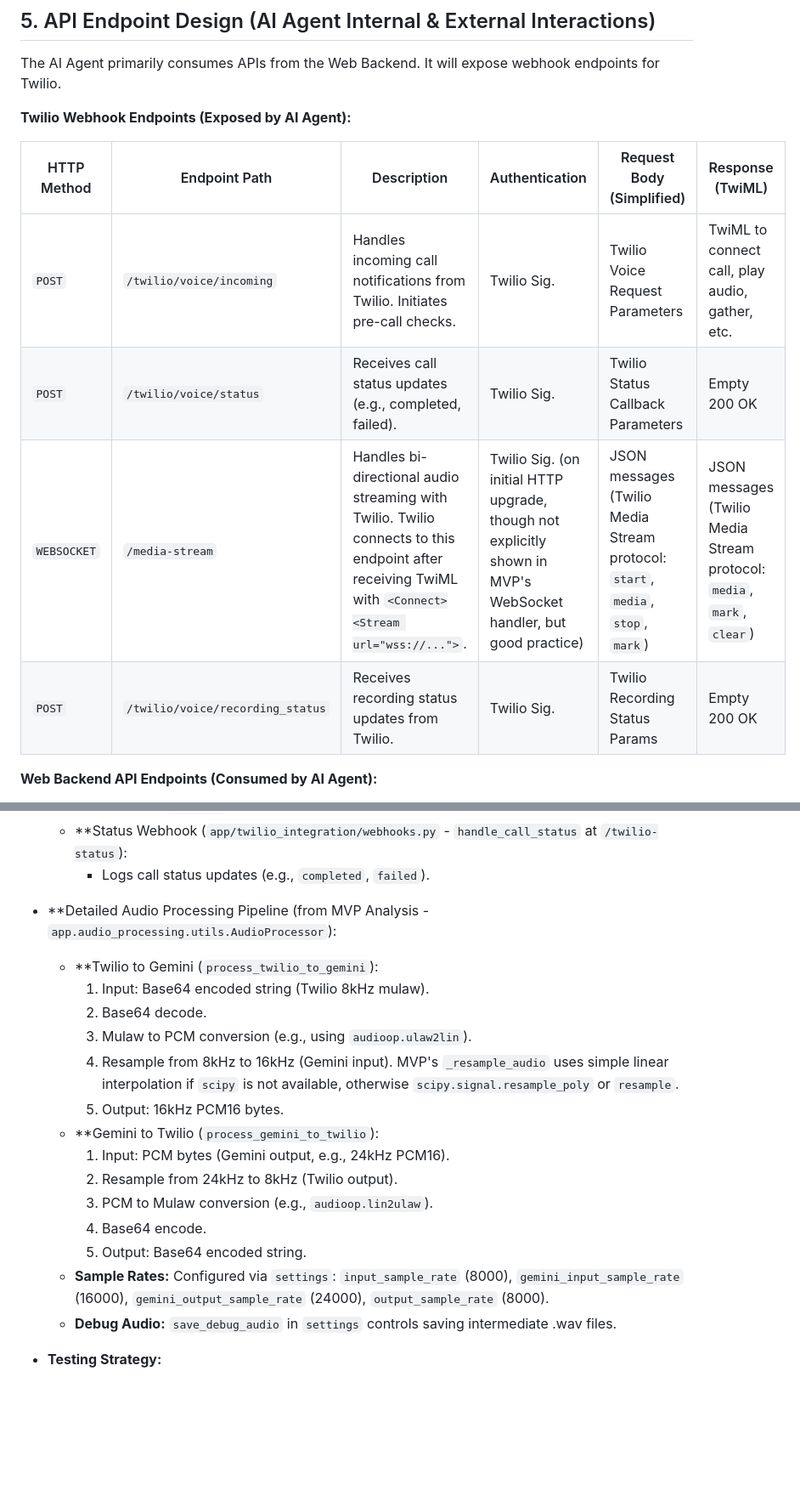
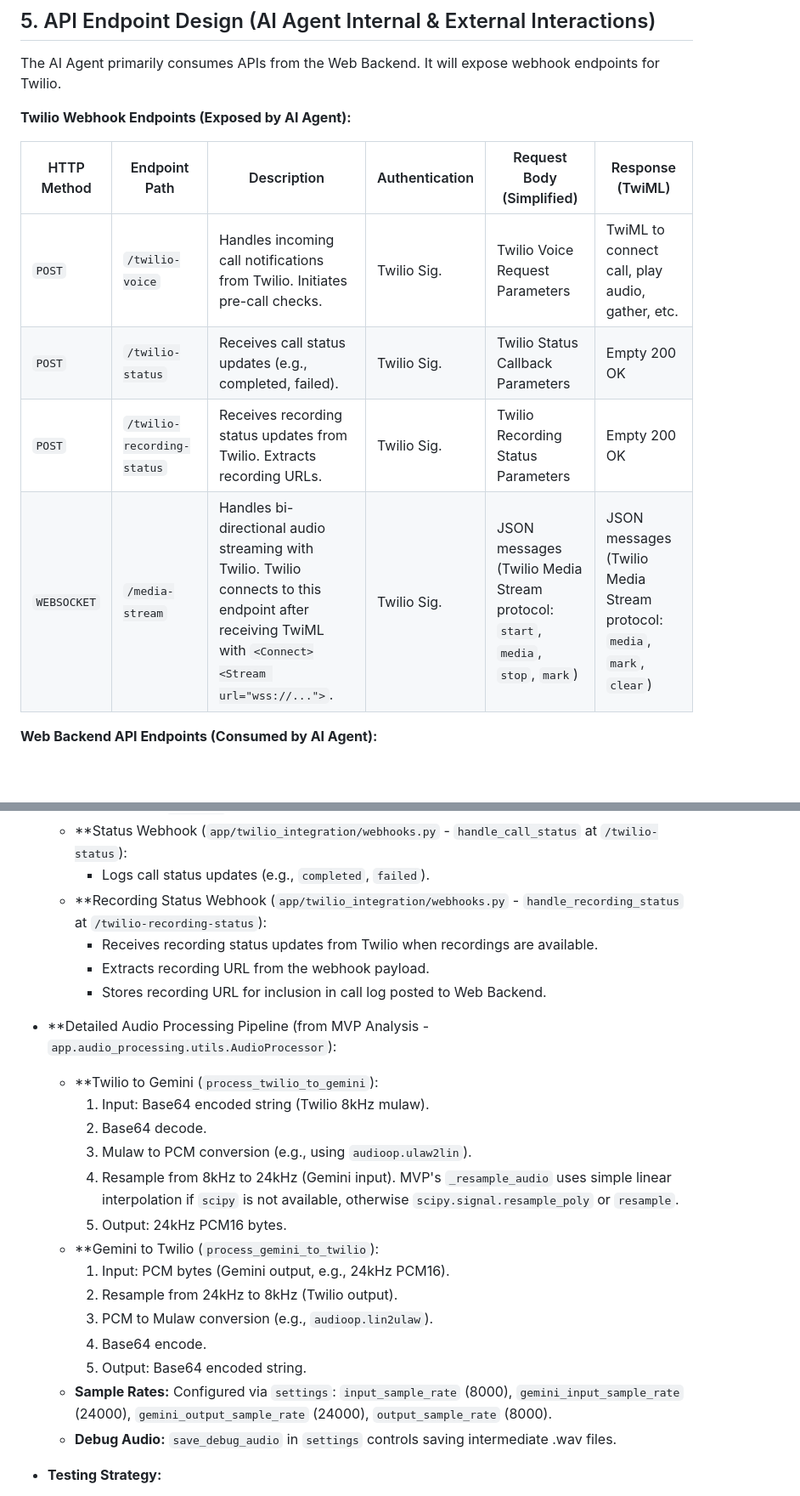
Before and after one commit to blicktz/gemini25live_twillio_call, a Markdown page: docs/aiagent_backend_docs/aiaigent_backend_TDD_phase1.md, 2 parts joined by grey strips. Shown: that part at 85% size. GitHub-like rendering; blank space fills up the shorter version.

```diff
--- a/docs/aiagent_backend_docs/aiaigent_backend_TDD_phase1.md
+++ b/docs/aiagent_backend_docs/aiaigent_backend_TDD_phase1.md
@@ -319,10 +319,10 @@ The AI Agent primarily consumes APIs from the Web Backend. It will expose webhoo
 
 | HTTP Method | Endpoint Path                      | Description                                                                 | Authentication | Request Body (Simplified)         | Response (TwiML)                                  |
 |-------------|------------------------------------|-----------------------------------------------------------------------------|----------------|-----------------------------------|---------------------------------------------------|
-| `POST`      | `/twilio/voice/incoming`           | Handles incoming call notifications from Twilio. Initiates pre-call checks. | Twilio Sig.    | Twilio Voice Request Parameters | TwiML to connect call, play audio, gather, etc. |
-| `POST`      | `/twilio/voice/status`             | Receives call status updates (e.g., completed, failed).                     | Twilio Sig.    | Twilio Status Callback Parameters | Empty 200 OK                                      |
-| `WEBSOCKET` | `/media-stream`                    | Handles bi-directional audio streaming with Twilio. Twilio connects to this endpoint after receiving TwiML with `<Connect><Stream url="wss://...">`. | Twilio Sig. (on initial HTTP upgrade, though not explicitly shown in MVP's WebSocket handler, but good practice) | JSON messages (Twilio Media Stream protocol: `start`, `media`, `stop`, `mark`) | JSON messages (Twilio Media Stream protocol: `media`, `mark`, `clear`) |
-| `POST`      | `/twilio/voice/recording_status`   | Receives recording status updates from Twilio.                              | Twilio Sig.    | Twilio Recording Status Params  | Empty 200 OK                                      |
+| `POST`      | `/twilio-voice`                    | Handles incoming call notifications from Twilio. Initiates pre-call checks. | Twilio Sig.    | Twilio Voice Request Parameters | TwiML to connect call, play audio, gather, etc. |
+| `POST`      | `/twilio-status`                   | Receives call status updates (e.g., completed, failed).                     | Twilio Sig.    | Twilio Status Callback Parameters | Empty 200 OK                                      |
+| `POST`      | `/twilio-recording-status`         | Receives recording status updates from Twilio. Extracts recording URLs.     | Twilio Sig.    | Twilio Recording Status Parameters | Empty 200 OK                                      |
+| `WEBSOCKET` | `/media-stream`                    | Handles bi-directional audio streaming with Twilio. Twilio connects to this endpoint after receiving TwiML with `<Connect><Stream url="wss://...">`. | Twilio Sig.  | JSON messages (Twilio Media Stream protocol: `start`, `media`, `stop`, `mark`) | JSON messages (Twilio Media Stream protocol: `media`, `mark`, `clear`) |
 
 **Web Backend API Endpoints (Consumed by AI Agent):**
 
@@ -511,21 +508,25 @@ These are defined in `webbackend_api_update_specification.md`. The AI Agent will
         *   **Cleanup (`_cleanup`):** Stops Gemini client, cancels audio sender task.
     *   **Status Webhook (`app/twilio_integration/webhooks.py` - `handle_call_status` at `/twilio-status`):
         *   Logs call status updates (e.g., `completed`, `failed`).
+    *   **Recording Status Webhook (`app/twilio_integration/webhooks.py` - `handle_recording_status` at `/twilio-recording-status`):
+        *   Receives recording status updates from Twilio when recordings are available.
+        *   Extracts recording URL from the webhook payload.
+        *   Stores recording URL for inclusion in call log posted to Web Backend.
 
 *   **Detailed Audio Processing Pipeline (from MVP Analysis - `app.audio_processing.utils.AudioProcessor`):
     *   **Twilio to Gemini (`process_twilio_to_gemini`):
         1.  Input: Base64 encoded string (Twilio 8kHz mulaw).
         2.  Base64 decode.
         3.  Mulaw to PCM conversion (e.g., using `audioop.ulaw2lin`).
-        4.  Resample from 8kHz to 16kHz (Gemini input). MVP's `_resample_audio` uses simple linear interpolation if `scipy` is not available, otherwise `scipy.signal.resample_poly` or `resample`.
-        5.  Output: 16kHz PCM16 bytes.
+        4.  Resample from 8kHz to 24kHz (Gemini input). MVP's `_resample_audio` uses simple linear interpolation if `scipy` is not available, otherwise `scipy.signal.resample_poly` or `resample`.
+        5.  Output: 24kHz PCM16 bytes.
     *   **Gemini to Twilio (`process_gemini_to_twilio`):
         1.  Input: PCM bytes (Gemini output, e.g., 24kHz PCM16).
         2.  Resample from 24kHz to 8kHz (Twilio output).
         3.  PCM to Mulaw conversion (e.g., `audioop.lin2ulaw`).
         4.  Base64 encode.
         5.  Output: Base64 encoded string.
-    *   **Sample Rates:** Configured via `settings`: `input_sample_rate` (8000), `gemini_input_sample_rate` (16000), `gemini_output_sample_rate` (24000), `output_sample_rate` (8000).
+    *   **Sample Rates:** Configured via `settings`: `input_sample_rate` (8000), `gemini_input_sample_rate` (24000), `gemini_output_sample_rate` (24000), `output_sample_rate` (8000).
     *   **Debug Audio:** `save_debug_audio` in `settings` controls saving intermediate .wav files.
 
 *   **Testing Strategy:**
```
Also changed, not shown: other parts of docs/aiagent_backend_docs/aiaigent_backend_TDD_phase1.md (+43 -44 lines), docs/aiagent_backend_docs/webbackend_api_update_specification.md (+13 -7 lines).
